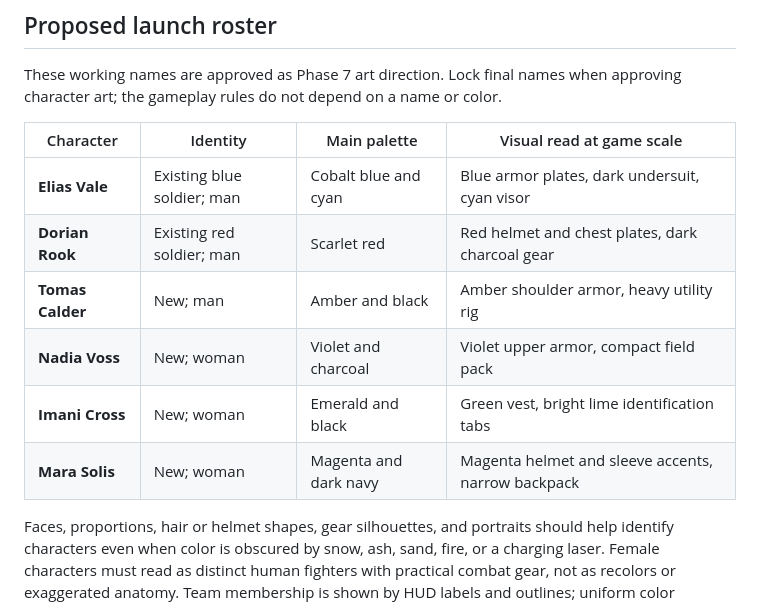
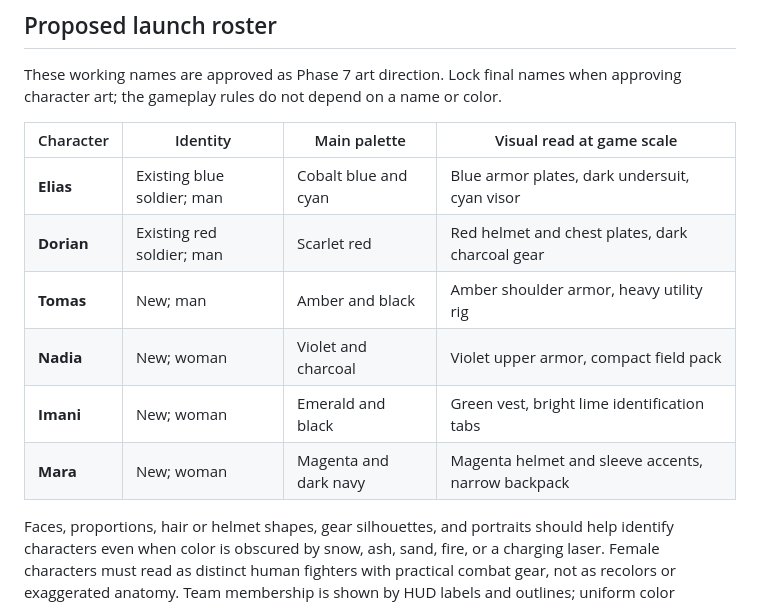
Before and after one commit to AbdelrahmanAli/project-arcana, a Markdown page: docs/PHASE_7_PRD.md, the part around the change. Drawn GitHub-style.

Commit message:
Use first names for Phase 7 roster

```diff
--- a/docs/PHASE_7_PRD.md
+++ b/docs/PHASE_7_PRD.md
@@ -36,12 +36,12 @@ These working names are approved as Phase 7 art direction. Lock final names when
 
 | Character | Identity | Main palette | Visual read at game scale |
 | --- | --- | --- | --- |
-| **Elias Vale** | Existing blue soldier; man | Cobalt blue and cyan | Blue armor plates, dark undersuit, cyan visor |
-| **Dorian Rook** | Existing red soldier; man | Scarlet red | Red helmet and chest plates, dark charcoal gear |
-| **Tomas Calder** | New; man | Amber and black | Amber shoulder armor, heavy utility rig |
-| **Nadia Voss** | New; woman | Violet and charcoal | Violet upper armor, compact field pack |
-| **Imani Cross** | New; woman | Emerald and black | Green vest, bright lime identification tabs |
-| **Mara Solis** | New; woman | Magenta and dark navy | Magenta helmet and sleeve accents, narrow backpack |
+| **Elias** | Existing blue soldier; man | Cobalt blue and cyan | Blue armor plates, dark undersuit, cyan visor |
+| **Dorian** | Existing red soldier; man | Scarlet red | Red helmet and chest plates, dark charcoal gear |
+| **Tomas** | New; man | Amber and black | Amber shoulder armor, heavy utility rig |
+| **Nadia** | New; woman | Violet and charcoal | Violet upper armor, compact field pack |
+| **Imani** | New; woman | Emerald and black | Green vest, bright lime identification tabs |
+| **Mara** | New; woman | Magenta and dark navy | Magenta helmet and sleeve accents, narrow backpack |
 
 Faces, proportions, hair or helmet shapes, gear silhouettes, and portraits should help identify characters even when color is obscured by snow, ash, sand, fire, or a charging laser. Female characters must read as distinct human fighters with practical combat gear, not as recolors or exaggerated anatomy. Team membership is shown by HUD labels and outlines; uniform color identifies the character, not the team.
 
```
